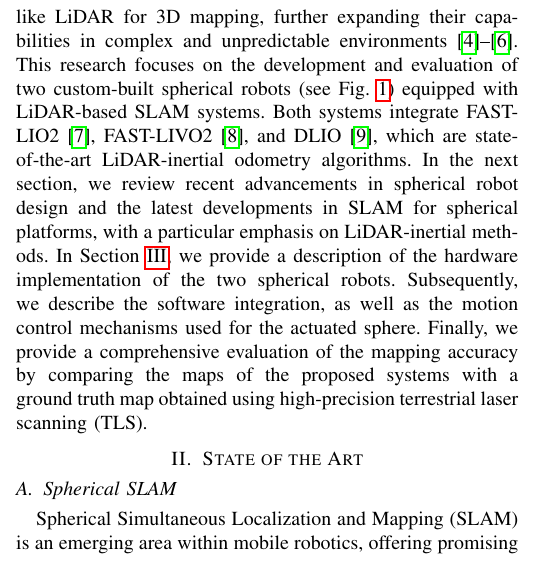
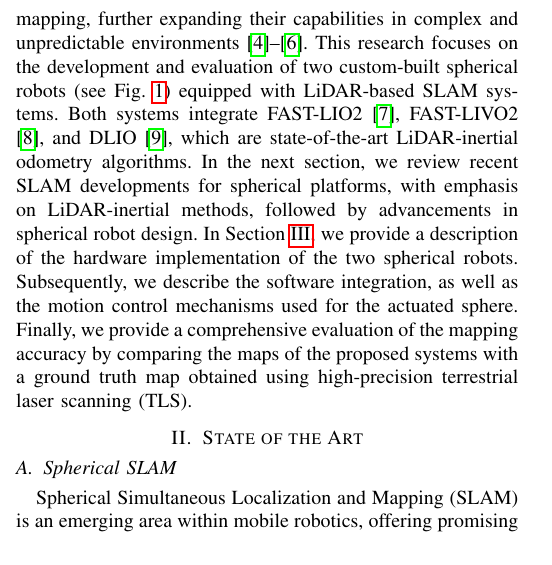
Before and after one commit to JMUWRobotics/3D_Mapping_Sphere_ROS2, a LaTeX paper (Manuscript/Manuscript.tex): part of one column of page 1 of 7, cut so that both start at the same text. Compiled offline with pdfLaTeX; a missing font is replaced by an installed copy or a similar font; a LaTeX package or settings file that is missing is left out.

Commit message:
Minor Changes Manuscript

```diff
--- a/Manuscript/Manuscript.tex
+++ b/Manuscript/Manuscript.tex
@@ -67,7 +67,7 @@ The sealed outer shell of a spherical robot provides full protection against dus
 Recent research has focused on developing more robust motion mechanisms \cite{roboball,novelsphere,pendulum_sphere} and incorporating technologies like LiDAR for 3D mapping, further expanding their capabilities in complex and unpredictable environments\cite{Kalman_filter_sphere,DAEDALUS,sphere_Fabi_1}.
 This research focuses on the development and evaluation of two custom-built spherical robots (see Fig.~\ref{fig:twospheres}) equipped with LiDAR-based SLAM systems.
 Both systems integrate FAST-LIO2\cite{fastlio2}, FAST-LIVO2\cite{fastlivo2}, and DLIO\cite{dlio}, which are state-of-the-art LiDAR-inertial odometry algorithms.
-In the next section, we review recent advancements in spherical robot design and the latest developments in SLAM for spherical platforms, with a particular emphasis on LiDAR-inertial methods.
+In the next section, we review recent SLAM developments for spherical platforms, with emphasis on LiDAR-inertial methods, followed by advancements in spherical robot design.
 In Section \ref{sec:hardwaredesing}, we provide a description of the hardware implementation of the two spherical robots.
 Subsequently, we describe the software integration, as well as the motion control mechanisms used for the actuated sphere.
 Finally, we provide a comprehensive evaluation of the mapping accuracy by comparing the maps of the proposed systems with a ground truth map obtained using high-precision terrestrial laser scanning (TLS).
```
